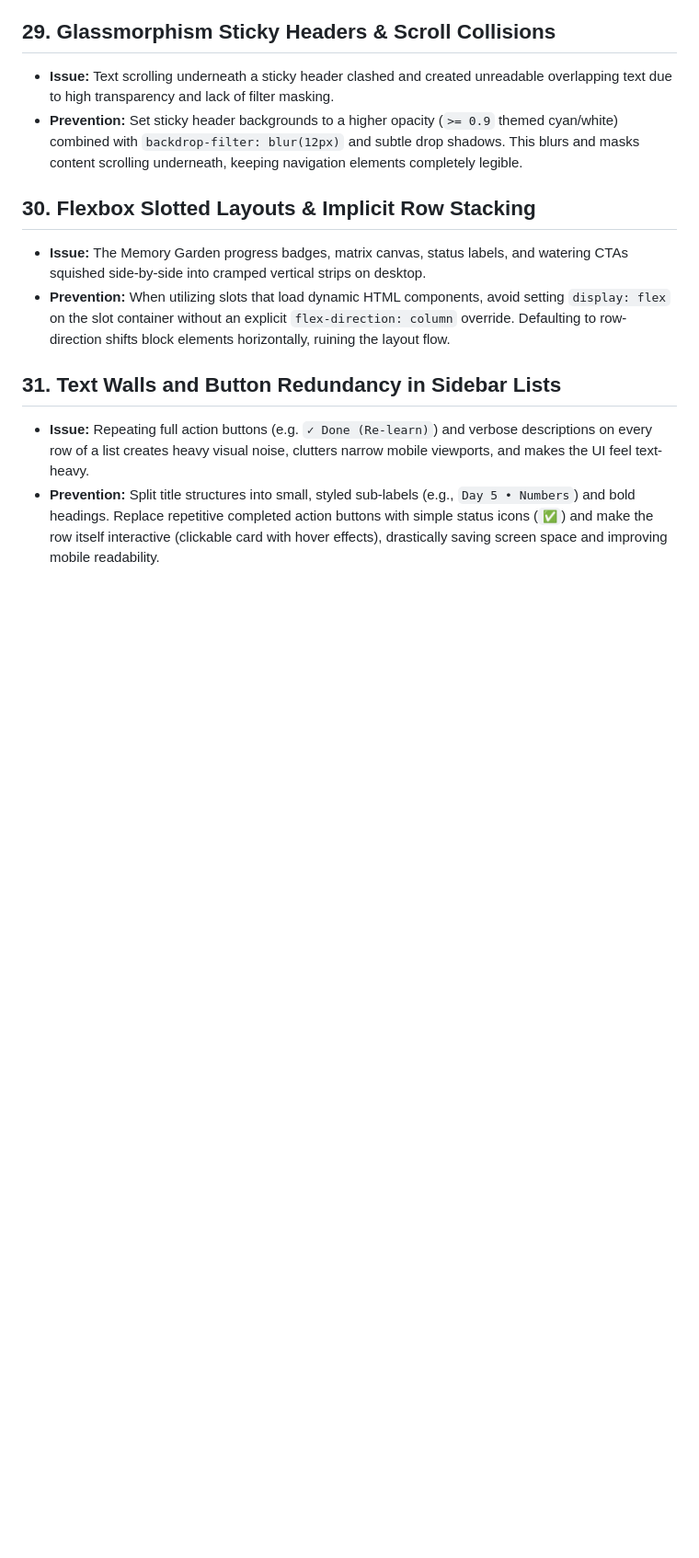
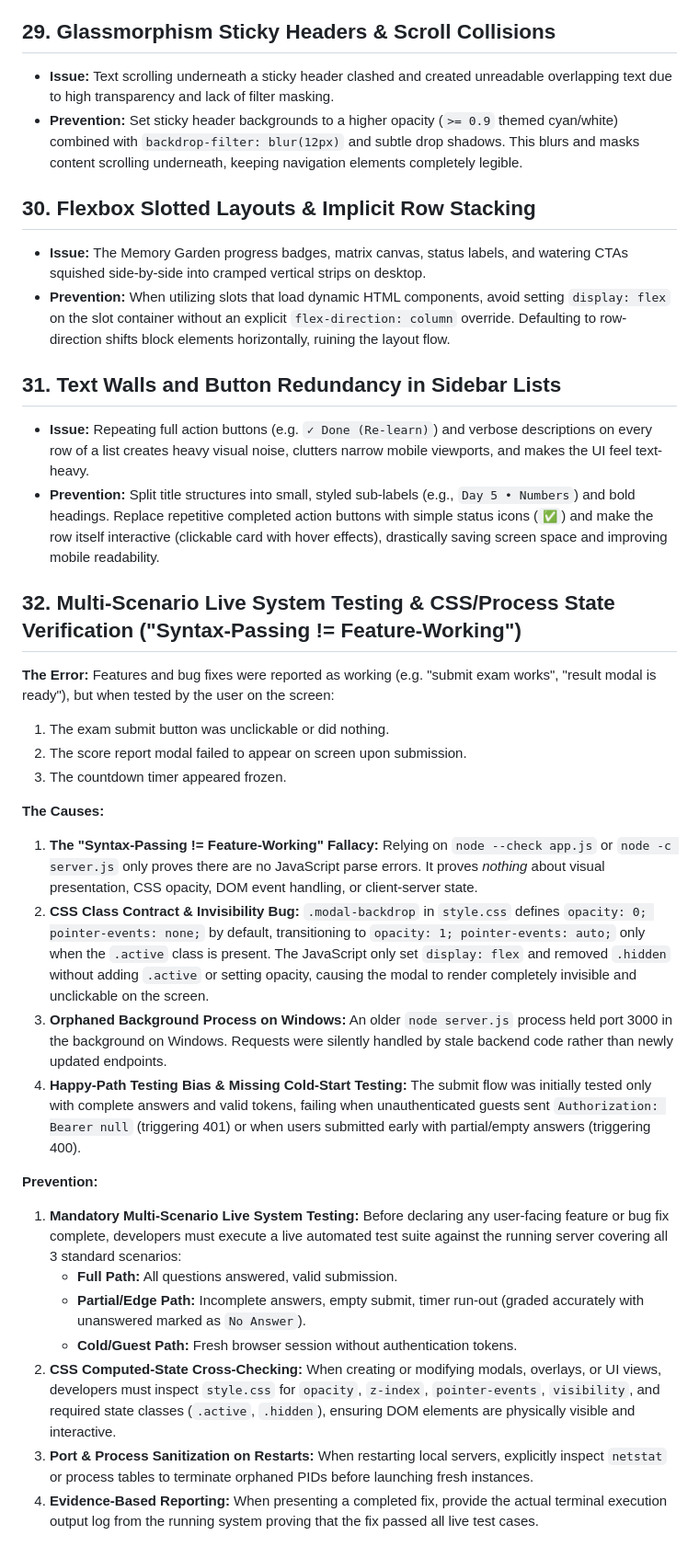
Before and after one commit to plangda/chinese_lesson_app, a Markdown page: retrospective_report.md, the part around the change. Shown at 92% size. Drawn GitHub-style; blank space fills up the shorter version.

Commit message:
docs: add Lesson #32 on multi-scenario live testing and CSS/process state verification to retrospective report

```diff
--- a/retrospective_report.md
+++ b/retrospective_report.md
@@ -172,3 +172,24 @@ As the HanPath team progresses through the development phases, this document ser
 ## 31. Text Walls and Button Redundancy in Sidebar Lists
 - **Issue:** Repeating full action buttons (e.g. `✓ Done (Re-learn)`) and verbose descriptions on every row of a list creates heavy visual noise, clutters narrow mobile viewports, and makes the UI feel text-heavy.
 - **Prevention:** Split title structures into small, styled sub-labels (e.g., `Day 5 • Numbers`) and bold headings. Replace repetitive completed action buttons with simple status icons (`✅`) and make the row itself interactive (clickable card with hover effects), drastically saving screen space and improving mobile readability.
+
+## 32. Multi-Scenario Live System Testing & CSS/Process State Verification ("Syntax-Passing != Feature-Working")
+**The Error:** Features and bug fixes were reported as working (e.g. "submit exam works", "result modal is ready"), but when tested by the user on the screen:
+1. The exam submit button was unclickable or did nothing.
+2. The score report modal failed to appear on screen upon submission.
+3. The countdown timer appeared frozen.
+
+**The Causes:**
+1. **The "Syntax-Passing != Feature-Working" Fallacy:** Relying on `node --check app.js` or `node -c server.js` only proves there are no JavaScript parse errors. It proves *nothing* about visual presentation, CSS opacity, DOM event handling, or client-server state.
+2. **CSS Class Contract & Invisibility Bug:** `.modal-backdrop` in `style.css` defines `opacity: 0; pointer-events: none;` by default, transitioning to `opacity: 1; pointer-events: auto;` only when the `.active` class is present. The JavaScript only set `display: flex` and removed `.hidden` without adding `.active` or setting opacity, causing the modal to render completely invisible and unclickable on the screen.
+3. **Orphaned Background Process on Windows:** An older `node server.js` process held port 3000 in the background on Windows. Requests were silently handled by stale backend code rather than newly updated endpoints.
+4. **Happy-Path Testing Bias & Missing Cold-Start Testing:** The submit flow was initially tested only with complete answers and valid tokens, failing when unauthenticated guests sent `Authorization: Bearer null` (triggering 401) or when users submitted early with partial/empty answers (triggering 400).
+
+**Prevention:**
+1. **Mandatory Multi-Scenario Live System Testing:** Before declaring any user-facing feature or bug fix complete, developers must execute a live automated test suite against the running server covering all 3 standard scenarios:
+   - **Full Path:** All questions answered, valid submission.
+   - **Partial/Edge Path:** Incomplete answers, empty submit, timer run-out (graded accurately with unanswered marked as `No Answer`).
+   - **Cold/Guest Path:** Fresh browser session without authentication tokens.
+2. **CSS Computed-State Cross-Checking:** When creating or modifying modals, overlays, or UI views, developers must inspect `style.css` for `opacity`, `z-index`, `pointer-events`, `visibility`, and required state classes (`.active`, `.hidden`), ensuring DOM elements are physically visible and interactive.
+3. **Port & Process Sanitization on Restarts:** When restarting local servers, explicitly inspect `netstat` or process tables to terminate orphaned PIDs before launching fresh instances.
+4. **Evidence-Based Reporting:** When presenting a completed fix, provide the actual terminal execution output log from the running system proving that the fix passed all live test cases.
```
